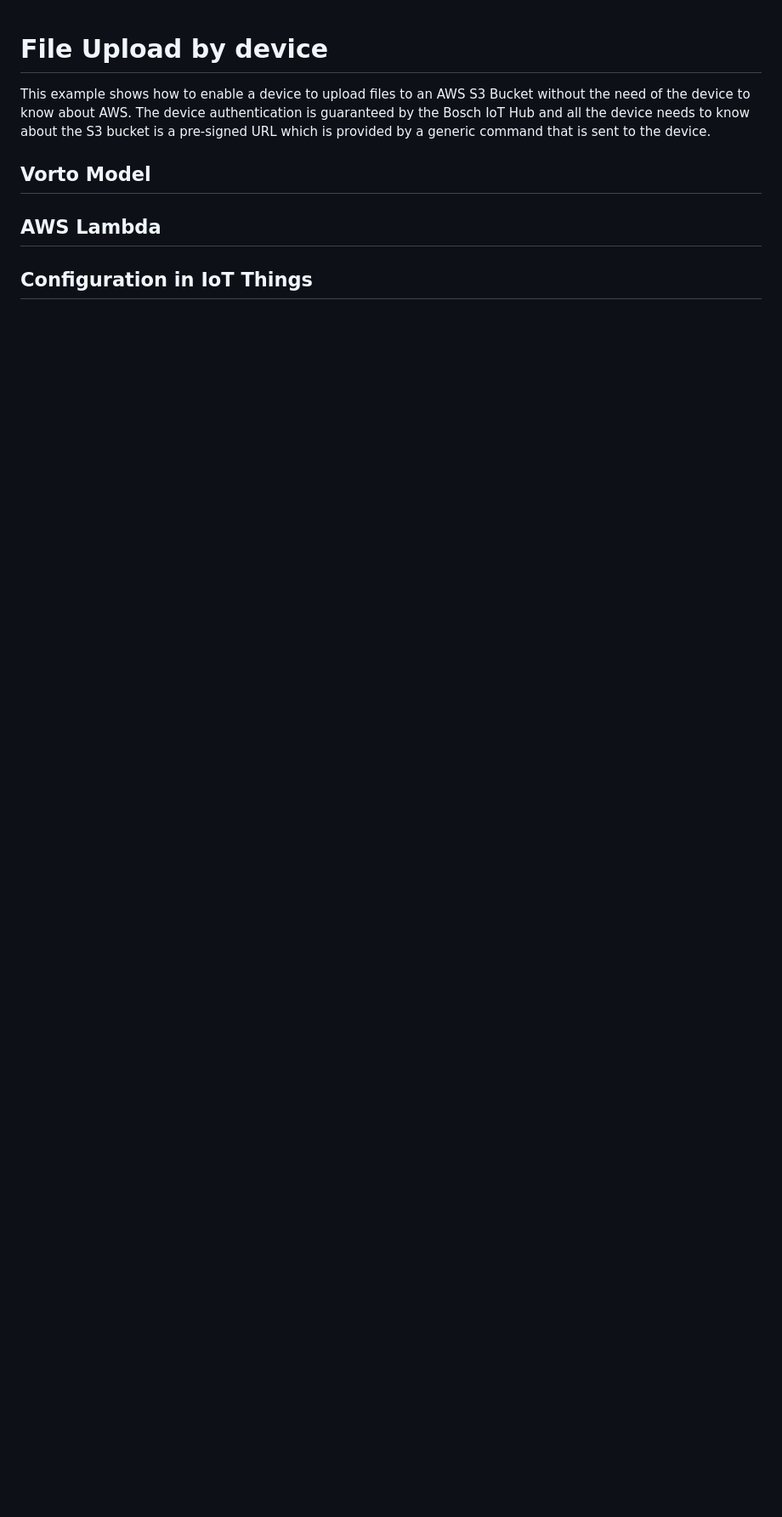
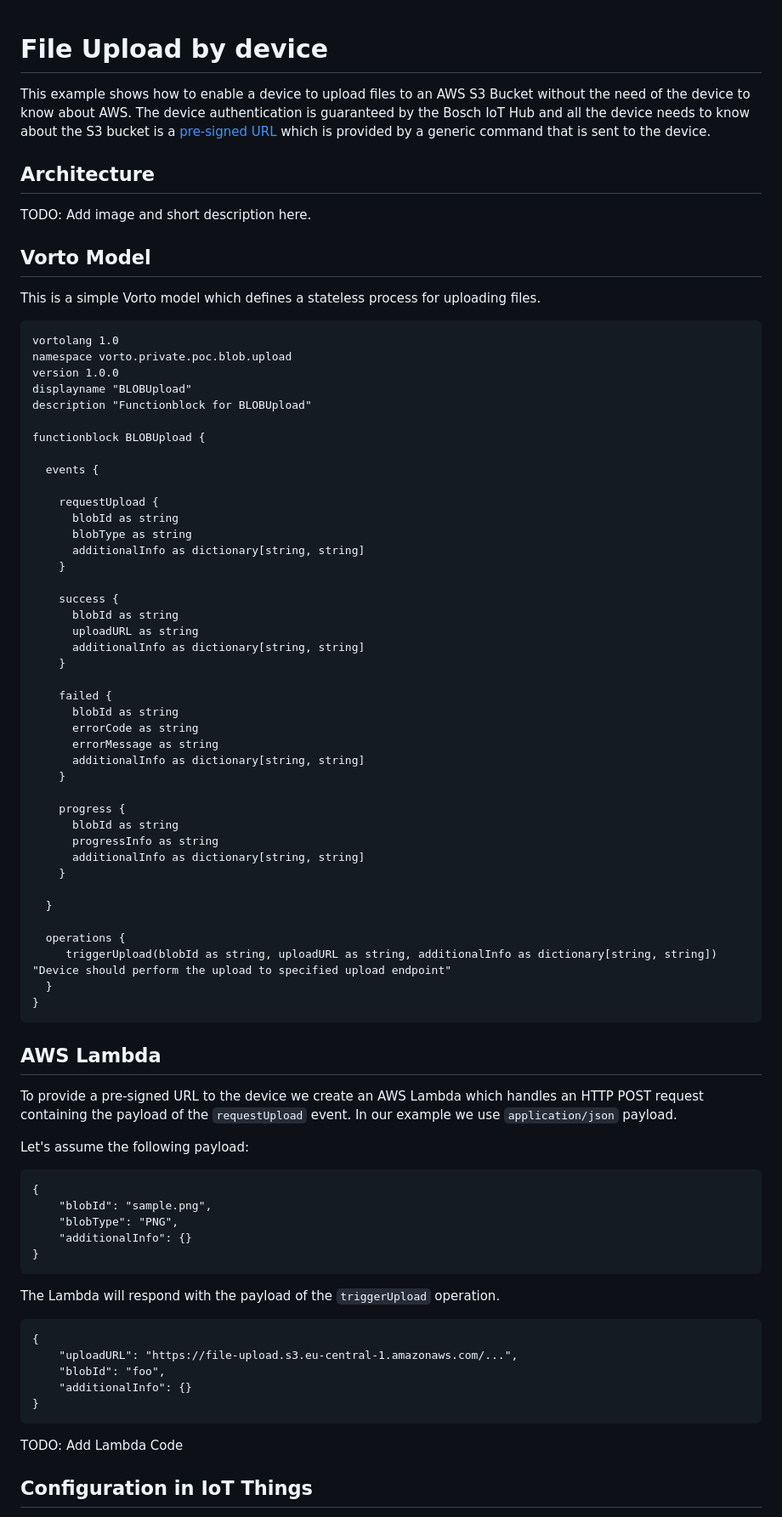
Before and after one commit to bosch-io/iot-suite-examples, a Markdown page: file-upload/README.md, the part around the change printed below. Shown: that part at 85% size. Drawn GitHub-style; blank space fills up the shorter version.

Commit message:
Add BLOBUpload Vorto model and document configuration of Lambda Webhook
Signed-off-by: Yannic Klem <yannic.klem@bosch.io>

````diff
--- a/file-upload/README.md
+++ b/file-upload/README.md
@@ -1,10 +1,88 @@
 # File Upload by device
-This example shows how to enable a device to upload files to an AWS S3 Bucket without the need of the device to know about AWS.
-The device authentication is guaranteed by the Bosch IoT Hub and all the device needs to know about the S3 bucket is a pre-signed URL which is provided by a generic command that is sent to the device.
+
+This example shows how to enable a device to upload files to an AWS S3 Bucket without the need of the device to know
+about AWS. The device authentication is guaranteed by the Bosch IoT Hub and all the device needs to know about the S3
+bucket is a [pre-signed URL](https://docs.aws.amazon.com/AmazonS3/latest/userguide/ShareObjectPreSignedURL.html) which
+is provided by a generic command that is sent to the device.
+
+## Architecture
+
+TODO: Add image and short description here.
 
 ## Vorto Model
 
+This is a simple Vorto model which defines a stateless process for uploading files.
+
+```
+vortolang 1.0
+namespace vorto.private.poc.blob.upload
+version 1.0.0
+displayname "BLOBUpload"
+description "Functionblock for BLOBUpload"
+
+functionblock BLOBUpload {
+
+  events {
+
+    requestUpload {
+      blobId as string
+      blobType as string
+      additionalInfo as dictionary[string, string]
+    }
+
+    success {
+      blobId as string
+      uploadURL as string
+      additionalInfo as dictionary[string, string]
+    }
+
+    failed {
+      blobId as string
+      errorCode as string
+      errorMessage as string
+      additionalInfo as dictionary[string, string]
+    }
+
+    progress {
+      blobId as string
+      progressInfo as string
+      additionalInfo as dictionary[string, string]
+    }
+
+  }
+
+  operations {
+     triggerUpload(blobId as string, uploadURL as string, additionalInfo as dictionary[string, string]) "Device should perform the upload to specified upload endpoint"
+  }
+}
+```
+
 ## AWS Lambda
+
+To provide a pre-signed URL to the device we create an AWS Lambda which handles an HTTP POST request containing the
+payload of the `requestUpload` event. In our example we use `application/json` payload.
+
+Let's assume the following payload:
+
+```
+{
+    "blobId": "sample.png",
+    "blobType": "PNG",
+    "additionalInfo": {}
+}
+```
+
+The Lambda will respond with the payload of the `triggerUpload` operation.
+
+```
+{
+    "uploadURL": "https://file-upload.s3.eu-central-1.amazonaws.com/...",
+    "blobId": "foo",
+    "additionalInfo": {}
+}
+```
+
+TODO: Add Lambda Code
 
 ## Configuration in IoT Things
 
````
Also changed, not shown: other parts of file-upload/README.md (+54 -3 lines), file-upload/webhook_coordinates.png (added), file-upload/webhook_create.png (added), file-upload/webhook_payloadmapping.png (added), file-upload/webhook_target.png (added).
